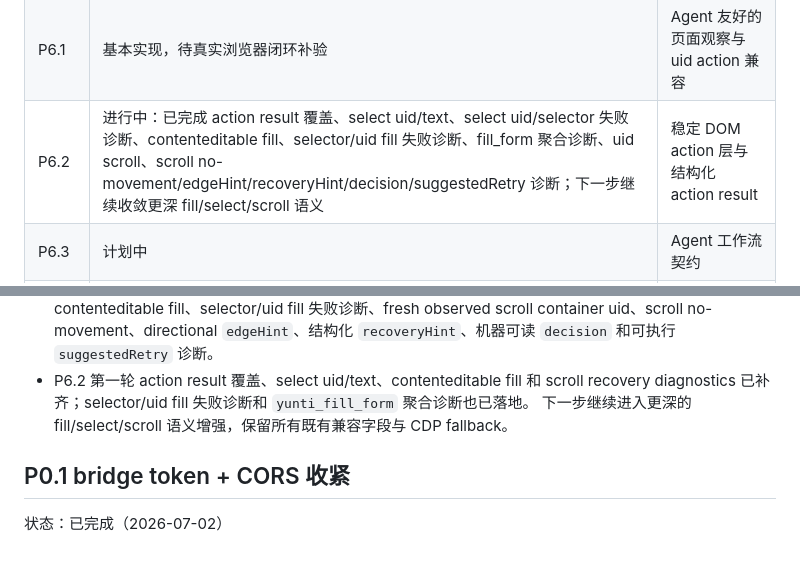
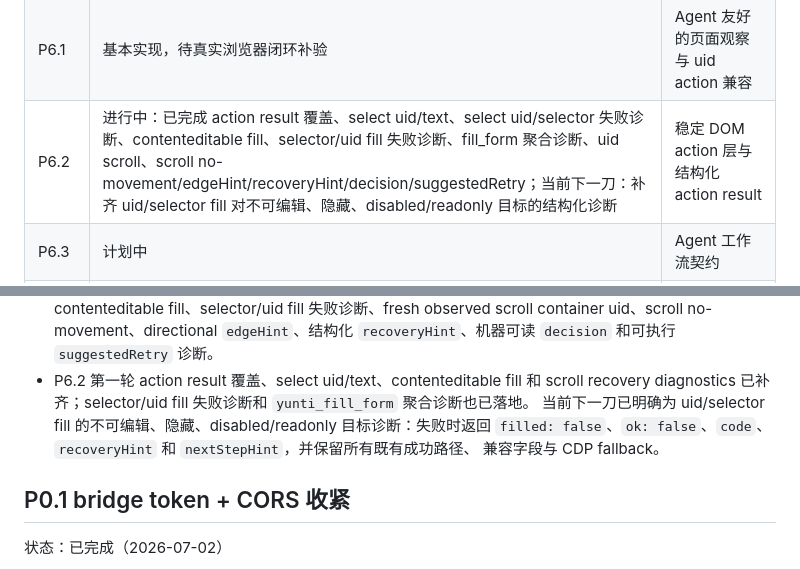
Before and after one commit to dingguangyi0/yunti-browser-runtime, a Markdown page: docs/EXECUTION_PLAN.md, 2 parts joined by grey strips. GitHub-like rendering.

Commit message:
Sync 0.2.0 phase status overview

```diff
--- a/docs/EXECUTION_PLAN.md
+++ b/docs/EXECUTION_PLAN.md
@@ -60,7 +60,7 @@
 | P5.3 | 已完成 | 扩展首屏零配置 |
 | P6.0 | 已完成 | 0.2.0 产品方向护栏 |
 | P6.1 | 基本实现，待真实浏览器闭环补验 | Agent 友好的页面观察与 uid action 兼容 |
-| P6.2 | 进行中：已完成 action result 覆盖、select uid/text、select uid/selector 失败诊断、contenteditable fill、selector/uid fill 失败诊断、fill_form 聚合诊断、uid scroll、scroll no-movement/edgeHint/recoveryHint/decision/suggestedRetry 诊断；下一步继续收敛更深 fill/select/scroll 语义 | 稳定 DOM action 层与结构化 action result |
+| P6.2 | 进行中：已完成 action result 覆盖、select uid/text、select uid/selector 失败诊断、contenteditable fill、selector/uid fill 失败诊断、fill_form 聚合诊断、uid scroll、scroll no-movement/edgeHint/recoveryHint/decision/suggestedRetry；当前下一刀：补齐 uid/selector fill 对不可编辑、隐藏、disabled/readonly 目标的结构化诊断 | 稳定 DOM action 层与结构化 action result |
 | P6.3 | 计划中 | Agent 工作流契约 |
 | P6.4 | 计划中 | DOM 脱敏与页面内容策略 |
 | P6.5 | 计划中 | 可选本地运行时控制台 |
@@ -82,7 +82,9 @@
   `recoveryHint`、机器可读 `decision` 和可执行 `suggestedRetry` 诊断。
 - P6.2 第一轮 action result 覆盖、select uid/text、contenteditable fill 和 scroll
   recovery diagnostics 已补齐；selector/uid fill 失败诊断和 `yunti_fill_form` 聚合诊断也已落地。
-  下一步继续进入更深的 fill/select/scroll 语义增强，保留所有既有兼容字段与 CDP fallback。
+  当前下一刀已明确为 uid/selector fill 的不可编辑、隐藏、disabled/readonly 目标诊断：失败时返回
+  `filled: false`、`ok: false`、`code`、`recoveryHint` 和 `nextStepHint`，并保留所有既有成功路径、
+  兼容字段与 CDP fallback。
 
 ## P0.1 bridge token + CORS 收紧
 
```
Also changed, not shown: docs/PROJECT_STATUS.md (+3 -1 lines).
